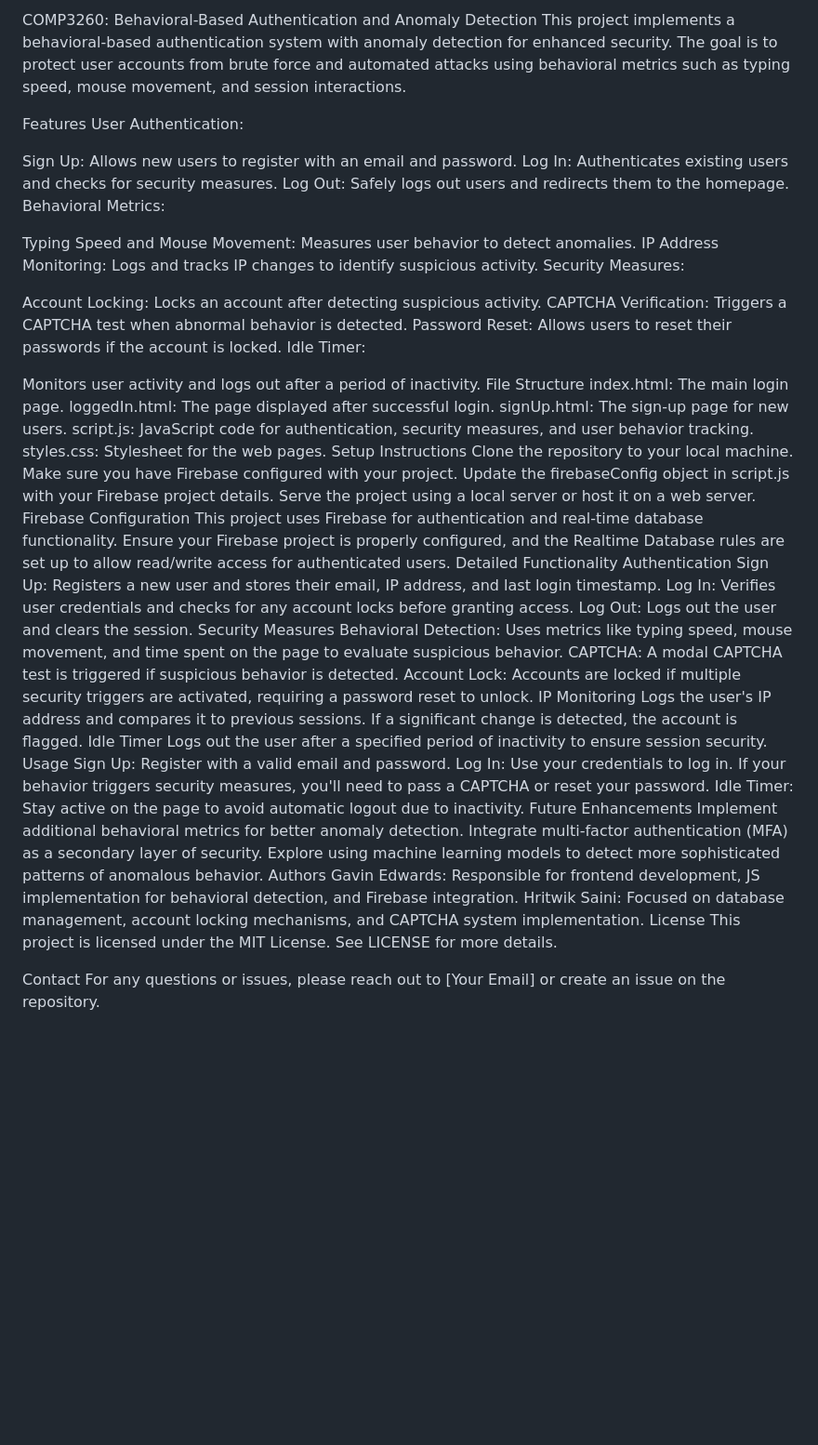
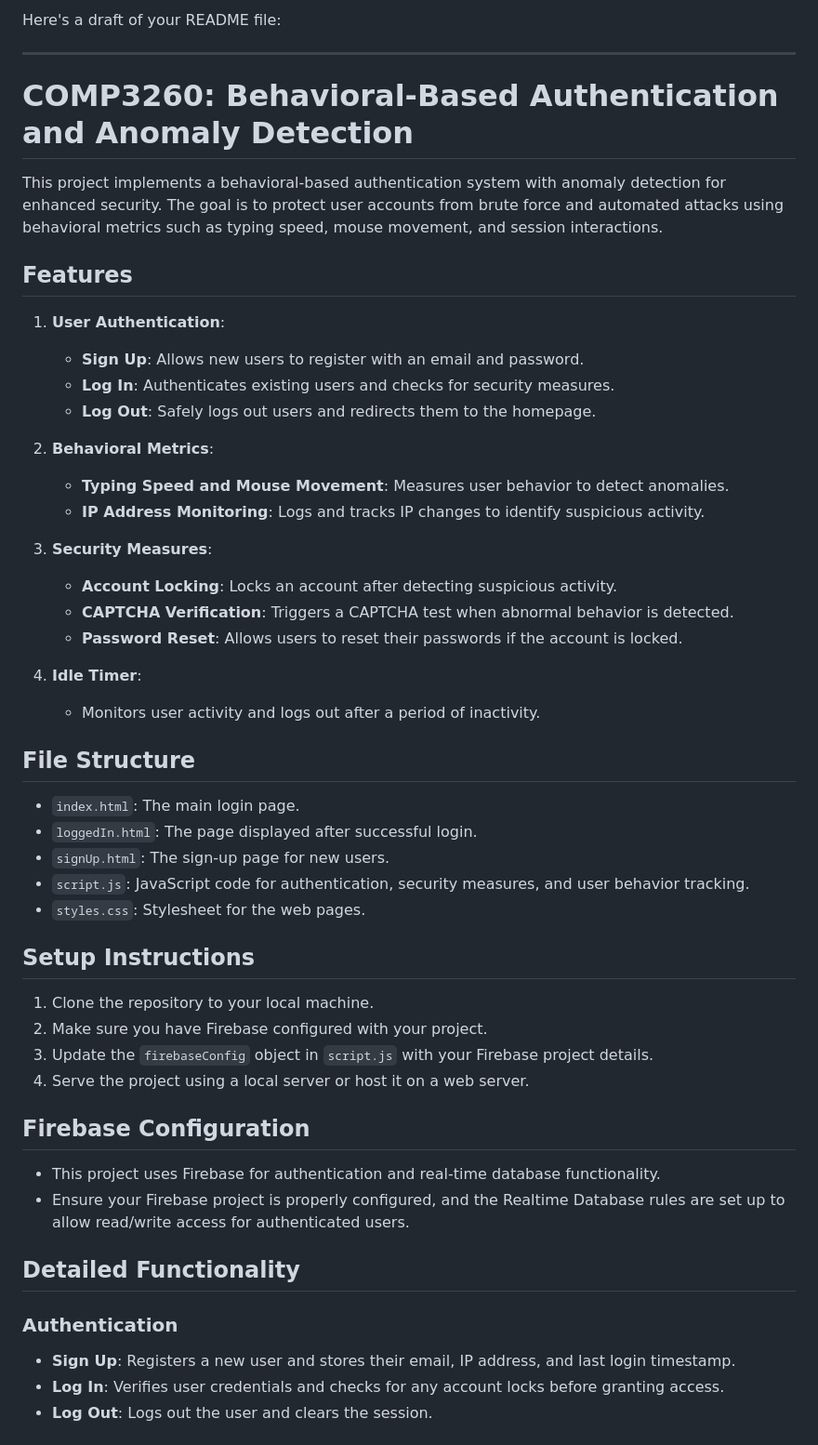
Before and after one commit to DarthPackman/COMP3260, a Markdown page: README.md, the part around one of its changes. Shown at 93% size. Rendered like a GitHub page; blank space fills up the shorter version.

```diff
--- a/README.md
+++ b/README.md
@@ -1,63 +1,49 @@
-COMP3260: Behavioral-Based Authentication and Anomaly Detection
+Here's a draft of your README file:
+
+---
+
+# COMP3260: Behavioral-Based Authentication and Anomaly Detection
+
 This project implements a behavioral-based authentication system with anomaly detection for enhanced security. The goal is to protect user accounts from brute force and automated attacks using behavioral metrics such as typing speed, mouse movement, and session interactions.
 
-Features
-User Authentication:
+## Features
+1. **User Authentication**:
+   - **Sign Up**: Allows new users to register with an email and password.
+   - **Log In**: Authenticates existing users and checks for security measures.
+   - **Log Out**: Safely logs out users and redirects them to the homepage.
 
-Sign Up: Allows new users to register with an email and password.
-Log In: Authenticates existing users and checks for security measures.
-Log Out: Safely logs out users and redirects them to the homepage.
-Behavioral Metrics:
+2. **Behavioral Metrics**:
+   - **Typing Speed and Mouse Movement**: Measures user behavior to detect anomalies.
+   - **IP Address Monitoring**: Logs and tracks IP changes to identify suspicious activity.
 
-Typing Speed and Mouse Movement: Measures user behavior to detect anomalies.
-IP Address Monitoring: Logs and tracks IP changes to identify suspicious activity.
-Security Measures:
+3. **Security Measures**:
+   - **Account Locking**: Locks an account after detecting suspicious activity.
+   - **CAPTCHA Verification**: Triggers a CAPTCHA test when abnormal behavior is detected.
+   - **Password Reset**: Allows users to reset their passwords if the account is locked.
 
-Account Locking: Locks an account after detecting suspicious activity.
-CAPTCHA Verification: Triggers a CAPTCHA test when abnormal behavior is detected.
-Password Reset: Allows users to reset their passwords if the account is locked.
-Idle Timer:
+4. **Idle Timer**:
+   - Monitors user activity and logs out after a period of inactivity.
 
-Monitors user activity and logs out after a period of inactivity.
-File Structure
-index.html: The main login page.
-loggedIn.html: The page displayed after successful login.
-signUp.html: The sign-up page for new users.
-script.js: JavaScript code for authentication, security measures, and user behavior tracking.
-styles.css: Stylesheet for the web pages.
-Setup Instructions
-Clone the repository to your local machine.
-Make sure you have Firebase configured with your project.
-Update the firebaseConfig object in script.js with your Firebase project details.
-Serve the project using a local server or host it on a web server.
-Firebase Configuration
-This project uses Firebase for authentication and real-time database functionality.
-Ensure your Firebase project is properly configured, and the Realtime Database rules are set up to allow read/write access for authenticated users.
-Detailed Functionality
-Authentication
-Sign Up: Registers a new user and stores their email, IP address, and last login timestamp.
-Log In: Verifies user credentials and checks for any account locks before granting access.
-Log Out: Logs out the user and clears the session.
-Security Measures
-Behavioral Detection: Uses metrics like typing speed, mouse movement, and time spent on the page to evaluate suspicious behavior.
-CAPTCHA: A modal CAPTCHA test is triggered if suspicious behavior is detected.
-Account Lock: Accounts are locked if multiple security triggers are activated, requiring a password reset to unlock.
-IP Monitoring
-Logs the user's IP address and compares it to previous sessions. If a significant change is detected, the account is flagged.
-Idle Timer
-Logs out the user after a specified period of inactivity to ensure session security.
-Usage
-Sign Up: Register with a valid email and password.
-Log In: Use your credentials to log in. If your behavior triggers security measures, you'll need to pass a CAPTCHA or reset your password.
-Idle Timer: Stay active on the page to avoid automatic logout due to inactivity.
-Future Enhancements
-Implement additional behavioral metrics for better anomaly detection.
-Integrate multi-factor authentication (MFA) as a secondary layer of security.
-Explore using machine learning models to detect more sophisticated patterns of anomalous behavior.
-Authors
-Gavin Edwards: Responsible for frontend development, JS implementation for behavioral detection, and Firebase integration.
-Hritwik Saini: Focused on database management, account locking mechanisms, and CAPTCHA system implementation.
-License
-This project is licensed under the MIT License. See LICENSE for more details.
+## File Structure
+- `index.html`: The main login page.
+- `loggedIn.html`: The page displayed after successful login.
+- `signUp.html`: The sign-up page for new users.
+- `script.js`: JavaScript code for authentication, security measures, and user behavior tracking.
+- `styles.css`: Stylesheet for the web pages.
 
-Contact
+## Setup Instructions
+1. Clone the repository to your local machine.
+2. Make sure you have Firebase configured with your project.
+3. Update the `firebaseConfig` object in `script.js` with your Firebase project details.
+4. Serve the project using a local server or host it on a web server.
+
+## Firebase Configuration
+- This project uses Firebase for authentication and real-time database functionality.
+- Ensure your Firebase project is properly configured, and the Realtime Database rules are set up to allow read/write access for authenticated users.
+
+## Detailed Functionality
+### Authentication
+- **Sign Up**: Registers a new user and stores their email, IP address, and last login timestamp.
+- **Log In**: Verifies user credentials and checks for any account locks before granting access.
+- **Log Out**: Logs out the user and clears the session.
+
```
Also changed, not shown: other parts of README.md (+33 -0 lines).
